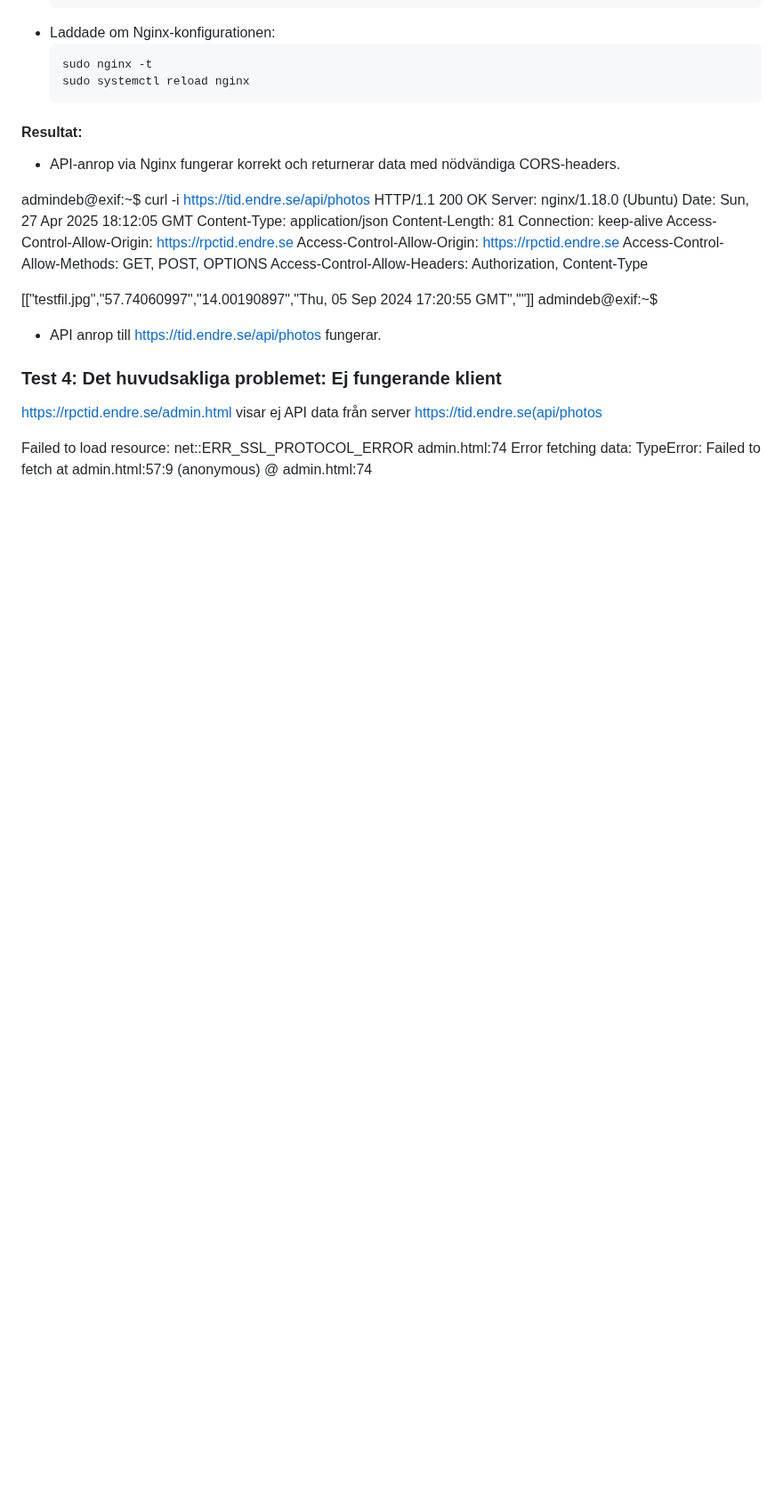
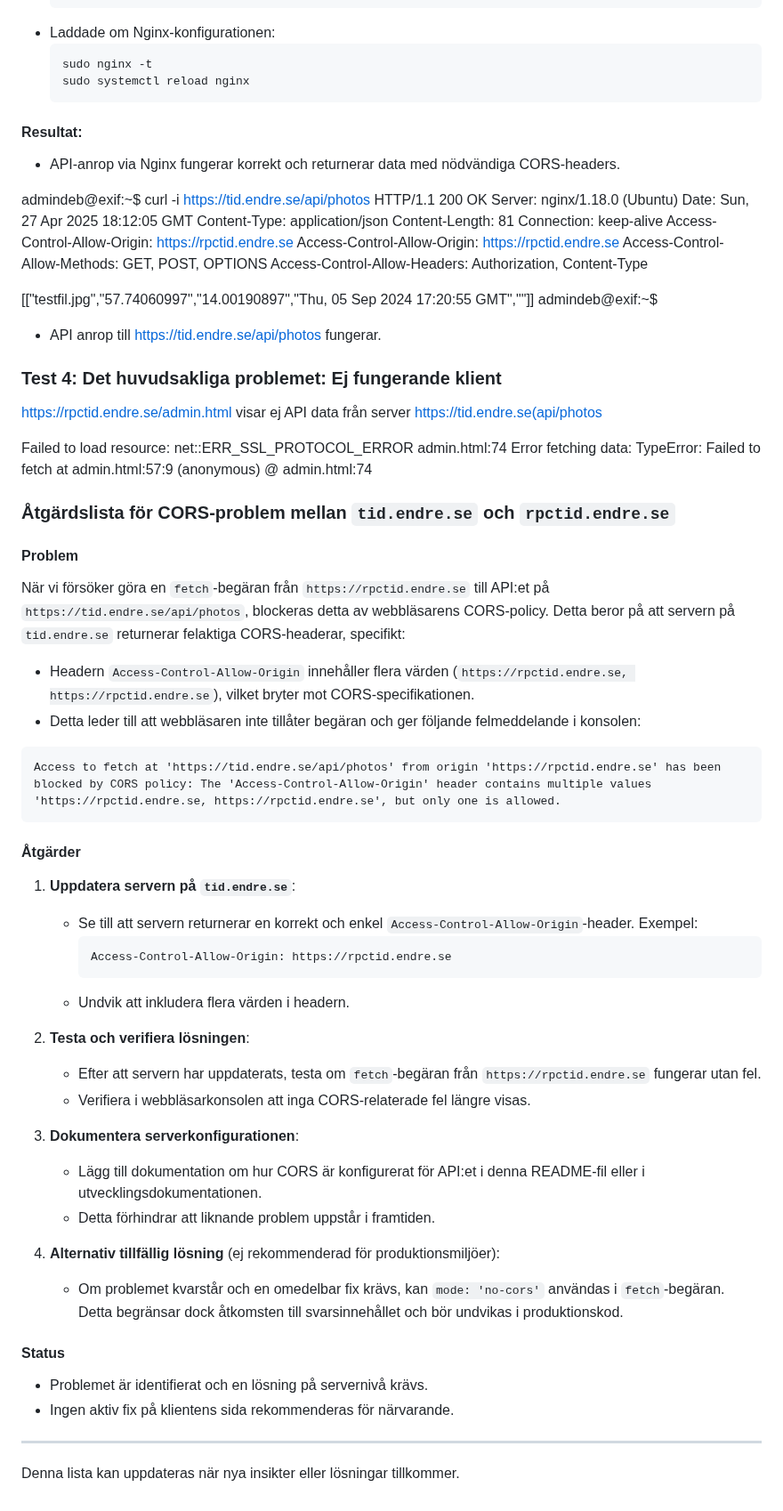
Before and after one commit to TG-proton/rpctid, a Markdown page: docs/README.md, the part around the change. Shown at 89% size. Drawn GitHub-style; blank space fills up the shorter version.

````diff
--- a/docs/README.md
+++ b/docs/README.md
@@ -165,3 +165,44 @@ Failed to load resource: net::ERR_SSL_PROTOCOL_ERROR
 admin.html:74 Error fetching data: TypeError: Failed to fetch
     at admin.html:57:9
 (anonymous) @ admin.html:74
+
+
+
+### Åtgärdslista för CORS-problem mellan `tid.endre.se` och `rpctid.endre.se`
+
+#### Problem
+När vi försöker göra en `fetch`-begäran från `https://rpctid.endre.se` till API:et på `https://tid.endre.se/api/photos`, blockeras detta av webbläsarens CORS-policy. Detta beror på att servern på `tid.endre.se` returnerar felaktiga CORS-headerar, specifikt:
+
+- Headern `Access-Control-Allow-Origin` innehåller flera värden (`https://rpctid.endre.se, https://rpctid.endre.se`), vilket bryter mot CORS-specifikationen.
+- Detta leder till att webbläsaren inte tillåter begäran och ger följande felmeddelande i konsolen:
+
+```
+Access to fetch at 'https://tid.endre.se/api/photos' from origin 'https://rpctid.endre.se' has been blocked by CORS policy: The 'Access-Control-Allow-Origin' header contains multiple values 'https://rpctid.endre.se, https://rpctid.endre.se', but only one is allowed.
+```
+
+#### Åtgärder
+1. **Uppdatera servern på `tid.endre.se`**:
+   - Se till att servern returnerar en korrekt och enkel `Access-Control-Allow-Origin`-header. Exempel:
+     ```
+     Access-Control-Allow-Origin: https://rpctid.endre.se
+     ```
+   - Undvik att inkludera flera värden i headern.
+
+2. **Testa och verifiera lösningen**:
+   - Efter att servern har uppdaterats, testa om `fetch`-begäran från `https://rpctid.endre.se` fungerar utan fel.
+   - Verifiera i webbläsarkonsolen att inga CORS-relaterade fel längre visas.
+
+3. **Dokumentera serverkonfigurationen**:
+   - Lägg till dokumentation om hur CORS är konfigurerat för API:et i denna README-fil eller i utvecklingsdokumentationen.
+   - Detta förhindrar att liknande problem uppstår i framtiden.
+
+4. **Alternativ tillfällig lösning** (ej rekommenderad för produktionsmiljöer):
+   - Om problemet kvarstår och en omedelbar fix krävs, kan `mode: 'no-cors'` användas i `fetch`-begäran. Detta begränsar dock åtkomsten till svarsinnehållet och bör undvikas i produktionskod.
+
+#### Status
+- Problemet är identifierat och en lösning på servernivå krävs.
+- Ingen aktiv fix på klientens sida rekommenderas för närvarande.
+
+---
+
+Denna lista kan uppdateras när nya insikter eller lösningar tillkommer.
````
